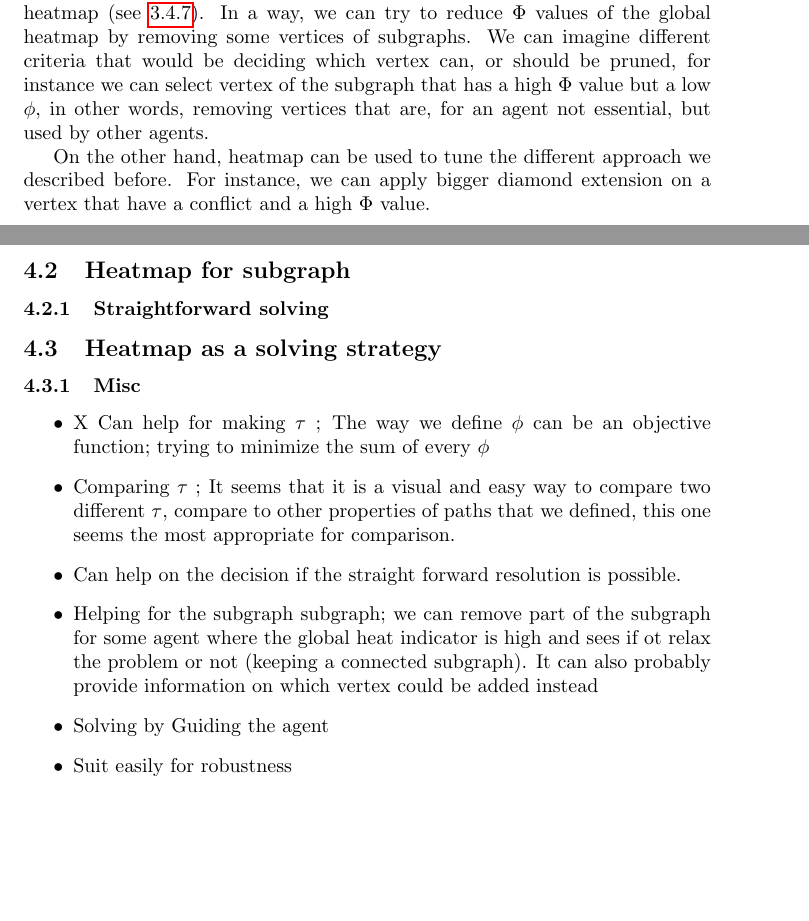
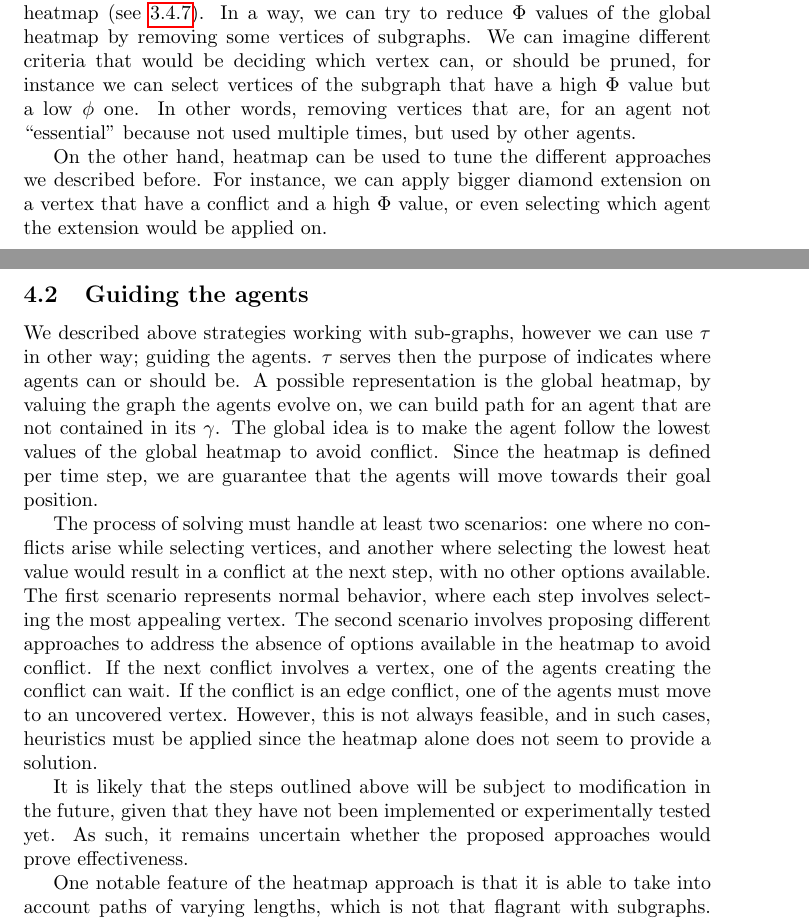
Before and after one commit to owrel/plan-merging, a LaTeX document (main.tex, which reads section/merging.tex): two parts of pages 22 and 23 of 26, joined at a grey line, cut so that both start at the same text, the shorter picture padded with empty space. Compiled offline with pdfLaTeX.

Commit message:
Adding papers, adding last section on guiding th agent

```diff
--- a/section/merging.tex
+++ b/section/merging.tex
@@ -104,83 +104,21 @@ Approach presented above are not complete and aim to reduce the space search or
   \includegraphics[width=\widthimg]{img/systematic_instance.drawio.png}
 \end{figure}
 
-We can use solving strategies described in paper~\cite{husvobbass22a,husvobbass22b}. These paper introduce four different strategies; Baseline Strategy,  Makespan-add Strategy, Prune-and-cut strategy and the Combined strategy. For short, these strategies are using a \(k-restricted graph\) which is similar to sub-graph; it takes a shortest path \(SP\) to define a subgraph, it also add ``vertices that are at most distance \(k\) away from some vertex in \(SP\)". The main idea is to add vertices and/or raise the makespan and see if a solution exist. According to the benchmarks, the Combined strategy seems to to most successful.
+We can use solving strategies described in paper~\cite{husvobbass22a,husvobbass22b}. These paper introduce four different strategies; Baseline Strategy, Makespan-add Strategy, Prune-and-cut strategy and the Combined strategy. For short, these strategies are using a \(k-restricted graph\) which is similar to sub-graph; it takes a shortest path \(SP\) to define a subgraph, it also add ``vertices that are at most distance \(k\) away from some vertex in \(SP\)". The main idea is to add vertices and/or raise the makespan and see if a solution exist. According to the benchmarks, the Combined strategy seems to to most successful.
 
 \subsubsection{Improving subgraphs with heatmaps}
 
-An advantage of the subgraphs approach is that the approach can work till the subgraph contains the initial and final position and is connected. We can then, instead of increasing its size as we proposed before, prune part of the graph. To do so, we can aim specific vertices of the graph that can be identified using heatmap (see~\ref{sec:heatmap}). In a way, we can try to reduce \(\Phi\) values of the global heatmap by removing some vertices of subgraphs. We can imagine different criteria that would be deciding which vertex can, or should be pruned, for instance we can select vertex of the subgraph that has a high \(\Phi\) value but a low \(\phi\), in other words, removing vertices that are, for an agent not essential, but used by other agents.
+An advantage of the subgraphs approach is that the approach can work till the subgraph contains the initial and final position and is connected. We can then, instead of increasing its size as we proposed before, prune part of the graph. To do so, we can aim specific vertices of the graph that can be identified using heatmap (see~\ref{sec:heatmap}). In a way, we can try to reduce \(\Phi\) values of the global heatmap by removing some vertices of subgraphs. We can imagine different criteria that would be deciding which vertex can, or should be pruned, for instance we can select vertices of the subgraph that have a high \(\Phi\) value but a low \(\phi\) one. In other words, removing vertices that are, for an agent not ``essential'' because not used multiple times, but used by other agents.
 
-On the other hand, heatmap can be used to tune the different approach we described before. For instance, we can apply bigger diamond extension on a vertex that have a conflict and a high \(\Phi\) value.
+On the other hand, heatmap can be used to tune the different approaches we described before. For instance, we can apply bigger diamond extension on a vertex that have a conflict and a high \(\Phi\) value, or even selecting which agent the extension would be applied on.
 
+\newpage
+\subsection{Guiding the agents}
 
+We described above strategies working with sub-graphs, however we can use \(\tau\) in other way; guiding the agents. \(\tau\) serves then the purpose of indicates where agents can or should be. A possible representation is the global heatmap, by valuing the graph the agents evolve on, we can build path for an agent that are not contained in its \(\gamma\). The global idea is to make the agent follow the lowest values of the global heatmap to avoid conflict. Since the heatmap is defined per time step, we are guarantee that the agents will move towards their goal position.
 
+The process of solving must handle at least two scenarios: one where no conflicts arise while selecting vertices, and another where selecting the lowest heat value would result in a conflict at the next step, with no other options available. The first scenario represents normal behavior, where each step involves selecting the most appealing vertex. The second scenario involves proposing different approaches to address the absence of options available in the heatmap to avoid conflict. If the next conflict involves a vertex, one of the agents creating the conflict can wait. If the conflict is an edge conflict, one of the agents must move to an uncovered vertex. However, this is not always feasible, and in such cases, heuristics must be applied since the heatmap alone does not seem to provide a solution.
 
-% \subsection{Guiding the agents}
+It is likely that the steps outlined above will be subject to modification in the future, given that they have not been implemented or experimentally tested yet. As such, it remains uncertain whether the proposed approaches would prove effectiveness.
 
-% We described above strategies working with sub-graphs, however we can use \(\tau\) in other way. Instead of creating subgraph, we can uses all of the paths in \(\tau\) to create a ``heatmap''. Heatmap describe where agents has the most probable position. To do so, we project the probability of presence on each nodes of the graph for each time step. We can define two types of heatmaps, a ``global heatmap'', which refer to the heatmap considering all agents. And one specific to an agent, called ``local'' heatmap, respectively, we have  \(Heat(\tau)\) and \(heat(\gamma_a)\). We can define local as such:
-
-% \[
-%  heat(\gamma) =
-% \]
-
-% Global heatmap is made of all local ones; in other words, for each nodes of the graph, we sum the probability of presence for each agent, the total being divided by the number of agents. There is some properties that we can infer from the global heatmap: if a node has a joined presence probability \(P\) of 1, we can tell that \(\tau\) contains no selection of paths for each agent such as no conflict occurs. This event is a specific case of a more general definition:
-
-% \begin{definition}
-%   If there is a vertex  \(v \in V\) having a \(P(v) \geq  1-(1/|A|)\), where \(P(v)\) is computed given an input \(\tau\), it is not possible select a path \(\pi\) where \(v \in \pi\) for straight forward solving.
-% \end{definition}
-
-% (need a proof)
-
-
-
-
-
-
-
-
-% The approach of heatmap uses the different path in \(\tau\) to project on graph the probability of presence of an agent. The figure~\ref{img:heatmap} shows the heat map of a graph considering \(\tau\) with two agents; a red one with two paths and a blue one with one path.
-
-
-
-% Using these ``probability of presence'' we can select which path to select to, in this case reduce
-
-
-
-
-
-% \subsubsection{Heatmap as a comparison tool}
-
-% Global heatmap as we define it may also be a way to compare \(\tau\) together, respectively agent heatmap to another possible \(\gamma\) for a same agent. We can use a visual way to represent and compare different \(\gamma\) or \(\tau\). Even thought it it might not be the most reliable way, but it may be useful in order to fast compare multiple ones, for instance, the figure~\ref{img:colored_heatmap} shows how the complete figure~\ref{img:heatmap} (or the figure~\ref{apx:heatmap_and_global}) could look like with some coloration.
-
-% \begin{figure}[H]
-%   \centering
-%   \caption{Proposition of coloration for an agent heatmap, gradient from white (no presence), green (few presence) to red (high presence)}\label{img:colored_heatmap}
-%   \includegraphics[width=\widthimg]{img/colored_heatmap.drawio.png}
-% \end{figure}
-
-% Furthermore, we formulate the following assumption \textit{``having a heatmap (global or agent one) that have the lowest sum of \(\phi\) and the lowest maximum \(\phi\) possible is desirable''} do not sound like a costly assumption. Given this assumption, we can then order different \(\gamma\) or \(\tau\) heatmaps. It of course, necessitate that the assumption is true, which may be (partially) decided with experiments.
-
-
-\subsection{Heatmap for subgraph}
-
-\subsubsection{Straightforward solving}
-
-
-
-
-
-\subsection{Heatmap as a solving strategy}
-
-
-\subsubsection{Misc}
-
-
-
-\begin{itemize}
-  \item X Can help for making \(\tau\) ; The way we define \(\phi\) can be an objective function; trying to minimize the sum of every \(\phi\)
-  \item Comparing \(\tau\) ; It seems that it is a visual and easy way to compare two different \(\tau\), compare to other properties of paths that we defined, this one seems the most appropriate for comparison.
-  \item Can help on the decision if the straight forward resolution is possible.
-  \item Helping for the subgraph subgraph; we can remove part of the subgraph for some agent where the global heat indicator is high and sees if ot relax the problem or not (keeping a connected subgraph). It can also probably provide information on which vertex could be added instead
-  \item Solving by Guiding the agent
-  \item Suit easily for robustness
-\end{itemize}
+One notable feature of the heatmap approach is that it is able to take into account paths of varying lengths, which is not that flagrant with subgraphs. Lastly, it seems that heatmaps tend to be also an approach that can handle properly robustness~\cite{atstfestko20a}, which correspond to the fact that agents can time to time wait at a vertex (mimic an unpredictable problem for realistic scenarios).
```
Also changed, not shown: local.bib (+8 -0 lines), papers/note.txt (added, +13 -0 lines), section/background.tex (+0 -1 lines), section/introduction.tex (+3 -3 lines), section/ipf.tex (+3 -7 lines), section/misc.tex (+1 -1 lines), papers/litasp.pdf (added), papers/literature.pdf (added), papers/mapf/A Deep Algorithm Selector for Multi Agent Path%0aFinding using Shortest Path Embeddings.pdf (added), papers/mapf/A General Formal Framework for Pathfinding Problems with Multiple Agents.pdf (added), papers/mapf/MAPF_Overview.pdf (added), papers/mapf/Multi-Agent Pathfinding%3a  Definitions, Variants, and Benchmarks.pdf (added), papers/mapf/Optimal Multirobot Path Planning in Low Dimensional Search Spaces.pdf (added), papers/mapf/Structure and Intractability of Optimal Multi-Robot Path Planning on Graphs.pdf (added), 3 more files, 11 other files.
